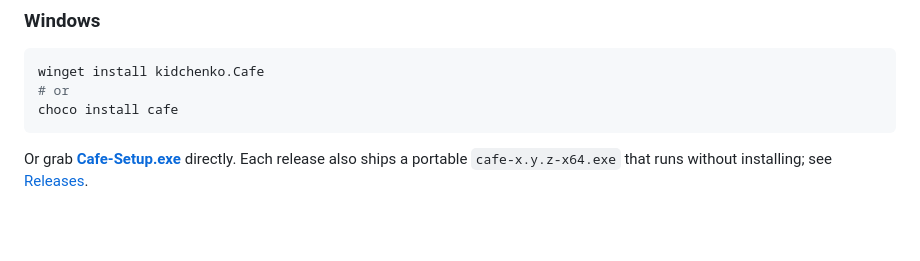
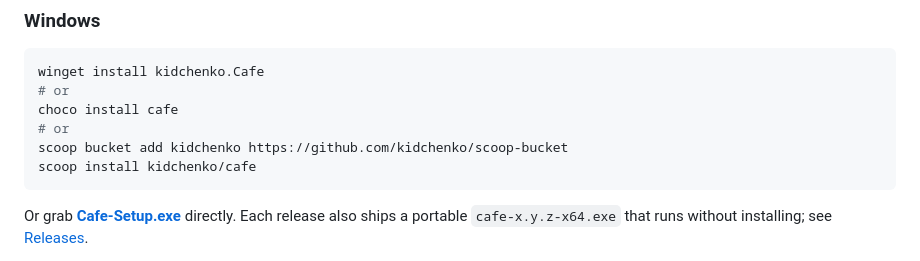
Before and after one commit to kidchenko/cafe, a Markdown page: README.md, the part around the change. Drawn GitHub-style; blank space fills up the shorter version.

Commit message:
docs: add Scoop install
Co-Authored-By: Claude Opus 5.5 <noreply@anthropic.com>

````diff
--- a/README.md
+++ b/README.md
@@ -110,6 +110,9 @@ a legend, the fact says so.
 winget install kidchenko.Cafe
 # or
 choco install cafe
+# or
+scoop bucket add kidchenko https://github.com/kidchenko/scoop-bucket
+scoop install kidchenko/cafe
 ```
 
 Or grab [**Cafe-Setup.exe**](https://github.com/kidchenko/cafe/releases/latest/download/Cafe-Setup.exe)
````
